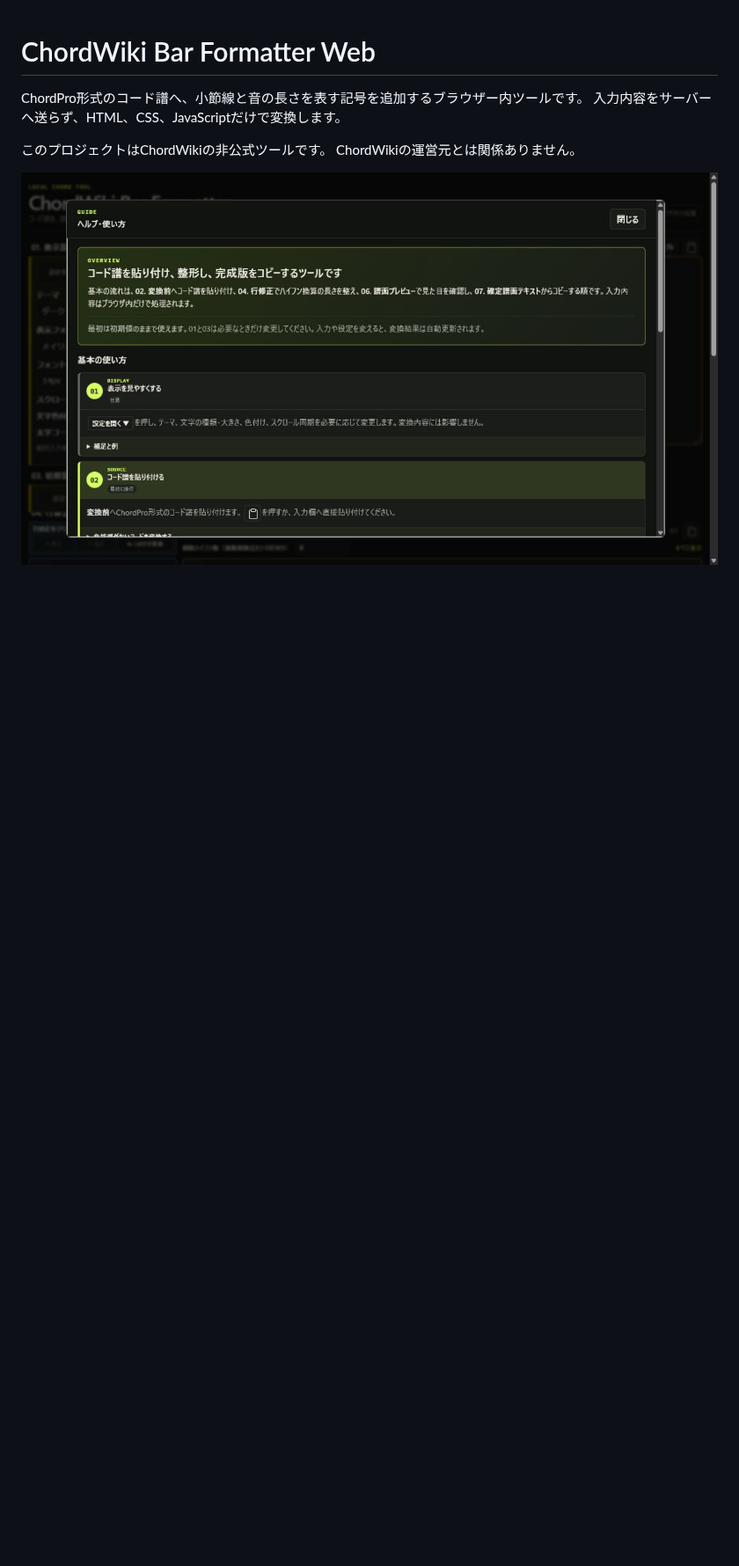
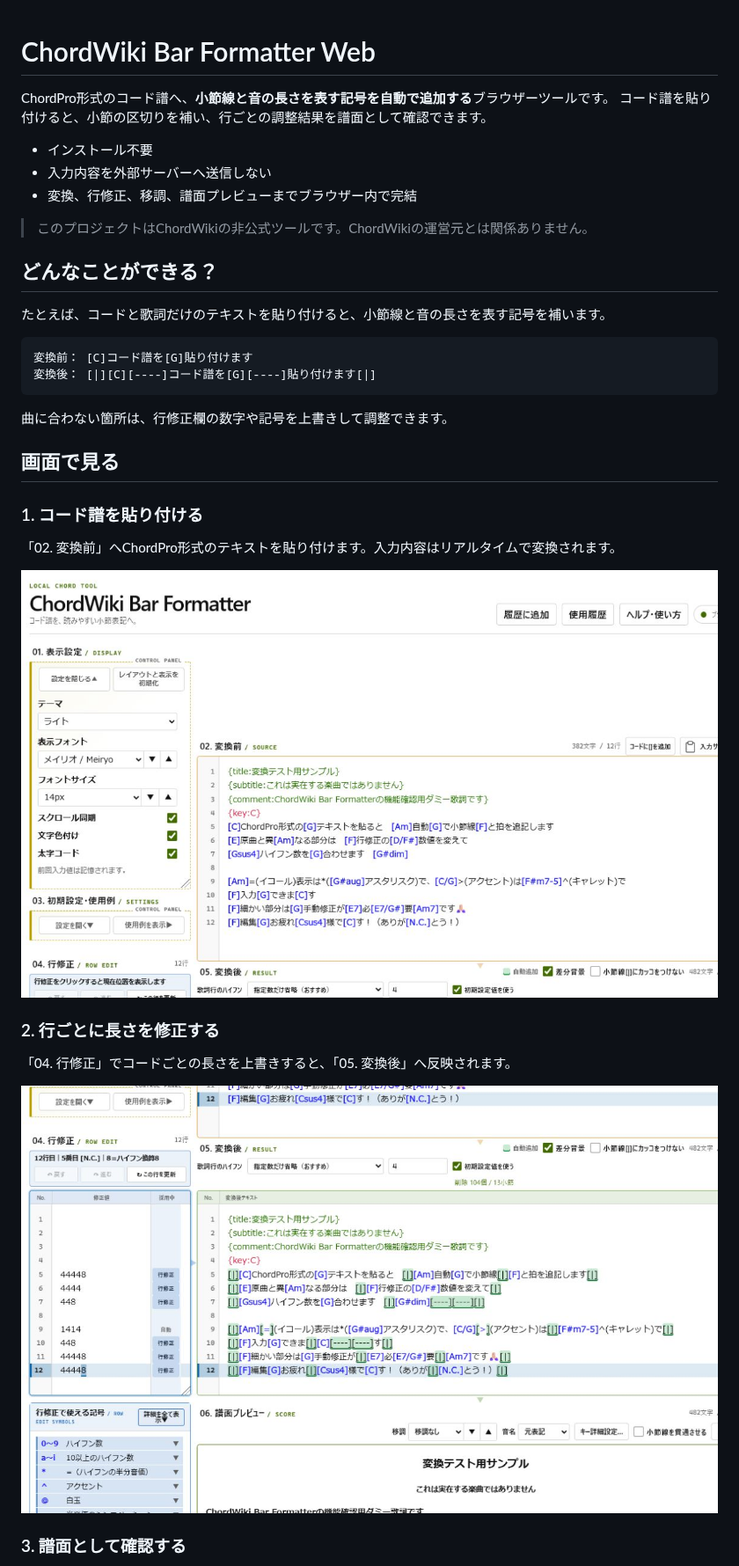
Before and after one commit to mapida222/ChordWiki-Bar-Formatter, a Markdown page: README.md, the part around one of its changes. Shown at 88% size. Rendered like a GitHub page; pictures changed too: docs/images/readme-conversion.png (added), docs/images/readme-row-edit.png (added); blank space fills up the shorter version.

````diff
--- a/README.md
+++ b/README.md
@@ -1,9 +1,38 @@
 # ChordWiki Bar Formatter Web
 
-ChordPro形式のコード譜へ、小節線と音の長さを表す記号を追加するブラウザー内ツールです。
-入力内容をサーバーへ送らず、HTML、CSS、JavaScriptだけで変換します。
+ChordPro形式のコード譜へ、**小節線と音の長さを表す記号を自動で追加する**ブラウザーツールです。
+コード譜を貼り付けると、小節の区切りを補い、行ごとの調整結果を譜面として確認できます。
 
-このプロジェクトはChordWikiの非公式ツールです。
-ChordWikiの運営元とは関係ありません。
+- インストール不要
+- 入力内容を外部サーバーへ送信しない
+- 変換、行修正、移調、譜面プレビューまでブラウザー内で完結
 
-![ヘルプ画面](help-usage-screenshot.png)
+> このプロジェクトはChordWikiの非公式ツールです。ChordWikiの運営元とは関係ありません。
+
+## どんなことができる？
+
+たとえば、コードと歌詞だけのテキストを貼り付けると、小節線と音の長さを表す記号を補います。
+
+```text
+変換前： [C]コード譜を[G]貼り付けます
+変換後： [|][C][----]コード譜を[G][----]貼り付けます[|]
+```
+
+曲に合わない箇所は、行修正欄の数字や記号を上書きして調整できます。
+
+## 画面で見る
+
+### 1. コード譜を貼り付ける
+
+「02. 変換前」へChordPro形式のテキストを貼り付けます。入力内容はリアルタイムで変換されます。
+
+![コード譜を貼り付けた変換画面](docs/images/readme-conversion.png)
+
+### 2. 行ごとに長さを修正する
+
+「04. 行修正」でコードごとの長さを上書きすると、「05. 変換後」へ反映されます。
+
+![行修正と変換結果](docs/images/readme-row-edit.png)
+
+### 3. 譜面として確認する
+
````
Also changed, not shown: other parts of README.md (+19 -18 lines), MANAGEMENT_IDS.md (+3 -0 lines), docs/images/readme-score-preview.png (added).
